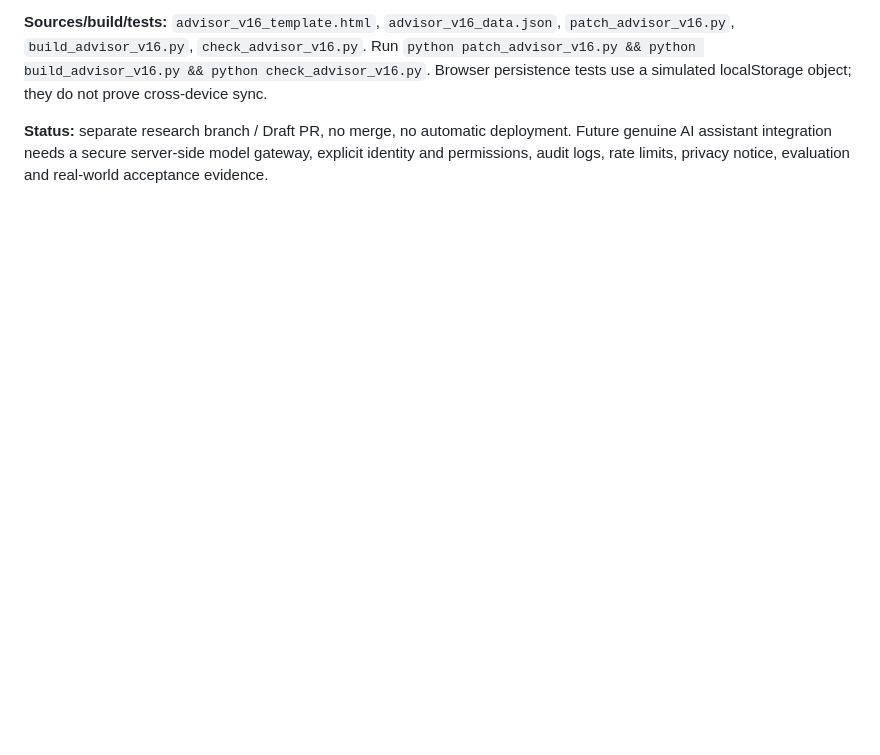
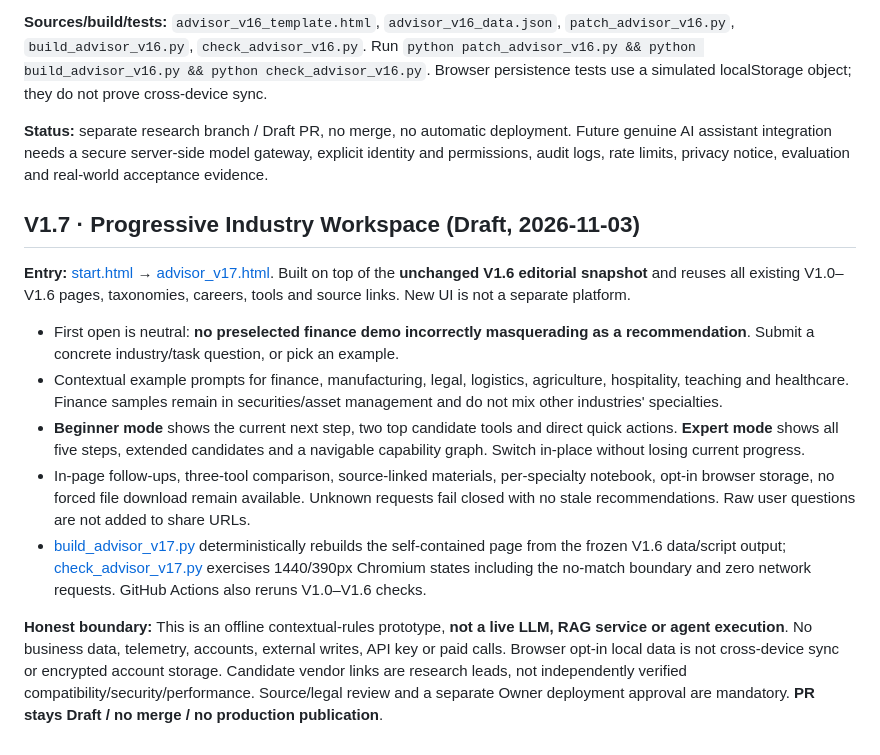
Before and after one commit to xuanyiting68-hash/awesome-ai-capability-atlas-yifalin, a Markdown page: industry-atlas/README.md, the part around the change. Rendered like a GitHub page; blank space fills up the shorter version.

Commit message:
docs(industry-atlas): document V1.7 UX and evidence boundaries

```diff
--- a/industry-atlas/README.md
+++ b/industry-atlas/README.md
@@ -117,3 +117,15 @@ User-facing improvements:
 **Sources/build/tests:** `advisor_v16_template.html`, `advisor_v16_data.json`, `patch_advisor_v16.py`, `build_advisor_v16.py`, `check_advisor_v16.py`. Run `python patch_advisor_v16.py && python build_advisor_v16.py && python check_advisor_v16.py`. Browser persistence tests use a simulated localStorage object; they do not prove cross-device sync.
 
 **Status:** separate research branch / Draft PR, no merge, no automatic deployment. Future genuine AI assistant integration needs a secure server-side model gateway, explicit identity and permissions, audit logs, rate limits, privacy notice, evaluation and real-world acceptance evidence.
+
+## V1.7 · Progressive Industry Workspace (Draft, 2026-11-03)
+
+**Entry:** [start.html](start.html) → [advisor_v17.html](advisor_v17.html). Built on top of the **unchanged V1.6 editorial snapshot** and reuses all existing V1.0–V1.6 pages, taxonomies, careers, tools and source links. New UI is not a separate platform.
+
+- First open is neutral: **no preselected finance demo incorrectly masquerading as a recommendation**. Submit a concrete industry/task question, or pick an example.
+- Contextual example prompts for finance, manufacturing, legal, logistics, agriculture, hospitality, teaching and healthcare. Finance samples remain in securities/asset management and do not mix other industries' specialties.
+- **Beginner mode** shows the current next step, two top candidate tools and direct quick actions. **Expert mode** shows all five steps, extended candidates and a navigable capability graph. Switch in-place without losing current progress.
+- In-page follow-ups, three-tool comparison, source-linked materials, per-specialty notebook, opt-in browser storage, no forced file download remain available. Unknown requests fail closed with no stale recommendations. Raw user questions are not added to share URLs.
+- [build_advisor_v17.py](build_advisor_v17.py) deterministically rebuilds the self-contained page from the frozen V1.6 data/script output; [check_advisor_v17.py](check_advisor_v17.py) exercises 1440/390px Chromium states including the no-match boundary and zero network requests. GitHub Actions also reruns V1.0–V1.6 checks.
+
+**Honest boundary:** This is an offline contextual-rules prototype, **not a live LLM, RAG service or agent execution**. No business data, telemetry, accounts, external writes, API key or paid calls. Browser opt-in local data is not cross-device sync or encrypted account storage. Candidate vendor links are research leads, not independently verified compatibility/security/performance. Source/legal review and a separate Owner deployment approval are mandatory. **PR stays Draft / no merge / no production publication**.
```
